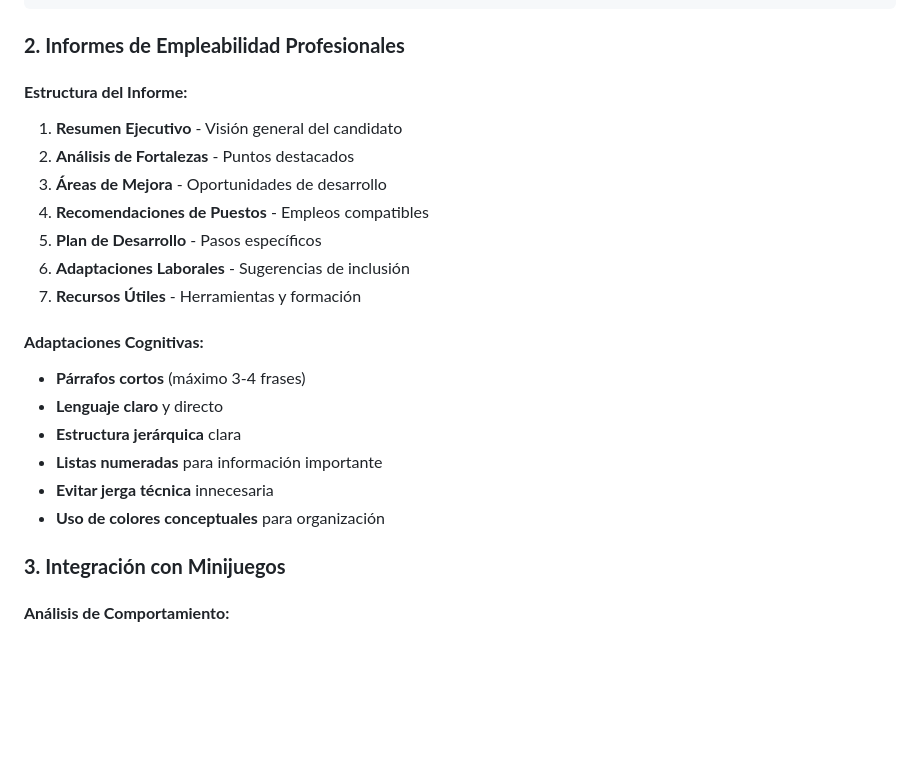
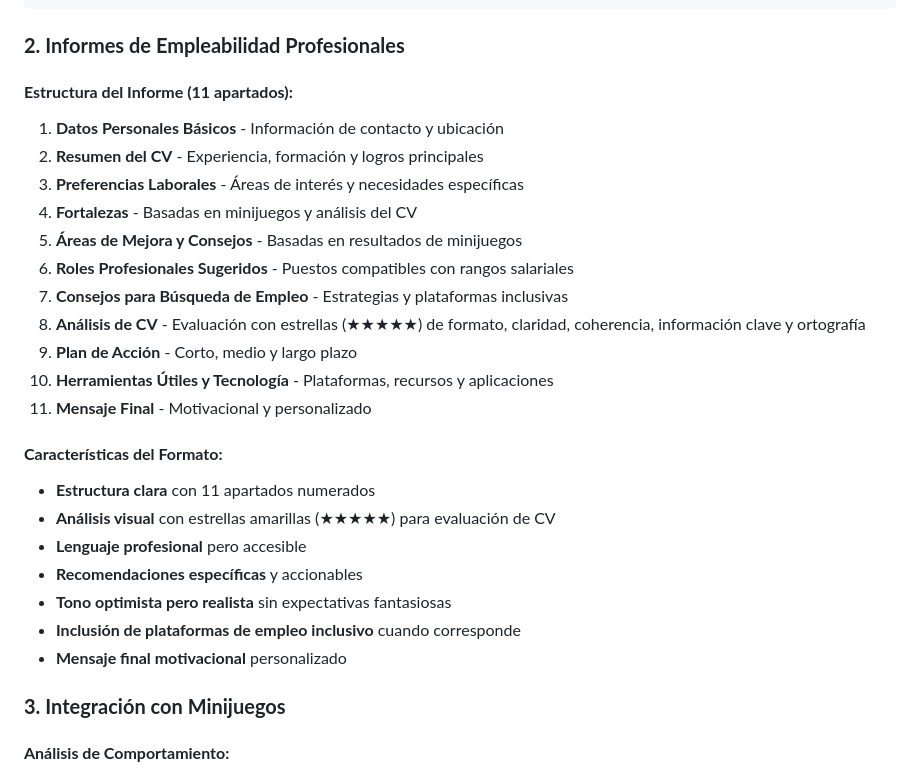
Before and after one commit to Teamworkz-rompiendo-barreras/evaluaTE-MVP, a Markdown page: README_IA_IMPLEMENTACION.md, the part around the change. GitHub-like rendering; blank space fills up the shorter version.

Commit message:
actualizo archivos

```diff
--- a/README_IA_IMPLEMENTACION.md
+++ b/README_IA_IMPLEMENTACION.md
@@ -121,22 +121,27 @@ python verify_ai_setup.py
 
 ### **2. Informes de Empleabilidad Profesionales**
 
-#### **Estructura del Informe:**
-1. **Resumen Ejecutivo** - Visión general del candidato
-2. **Análisis de Fortalezas** - Puntos destacados
-3. **Áreas de Mejora** - Oportunidades de desarrollo
-4. **Recomendaciones de Puestos** - Empleos compatibles
-5. **Plan de Desarrollo** - Pasos específicos
-6. **Adaptaciones Laborales** - Sugerencias de inclusión
-7. **Recursos Útiles** - Herramientas y formación
+#### **Estructura del Informe (11 apartados):**
+1. **Datos Personales Básicos** - Información de contacto y ubicación
+2. **Resumen del CV** - Experiencia, formación y logros principales
+3. **Preferencias Laborales** - Áreas de interés y necesidades específicas
+4. **Fortalezas** - Basadas en minijuegos y análisis del CV
+5. **Áreas de Mejora y Consejos** - Basadas en resultados de minijuegos
+6. **Roles Profesionales Sugeridos** - Puestos compatibles con rangos salariales
+7. **Consejos para Búsqueda de Empleo** - Estrategias y plataformas inclusivas
+8. **Análisis de CV** - Evaluación con estrellas (★★★★★) de formato, claridad, coherencia, información clave y ortografía
+9. **Plan de Acción** - Corto, medio y largo plazo
+10. **Herramientas Útiles y Tecnología** - Plataformas, recursos y aplicaciones
+11. **Mensaje Final** - Motivacional y personalizado
 
-#### **Adaptaciones Cognitivas:**
-- **Párrafos cortos** (máximo 3-4 frases)
-- **Lenguaje claro** y directo
-- **Estructura jerárquica** clara
-- **Listas numeradas** para información importante
-- **Evitar jerga técnica** innecesaria
-- **Uso de colores conceptuales** para organización
+#### **Características del Formato:**
+- **Estructura clara** con 11 apartados numerados
+- **Análisis visual** con estrellas amarillas (★★★★★) para evaluación de CV
+- **Lenguaje profesional** pero accesible
+- **Recomendaciones específicas** y accionables
+- **Tono optimista pero realista** sin expectativas fantasiosas
+- **Inclusión de plataformas de empleo inclusivo** cuando corresponde
+- **Mensaje final motivacional** personalizado
 
 ### **3. Integración con Minijuegos**
 
```
